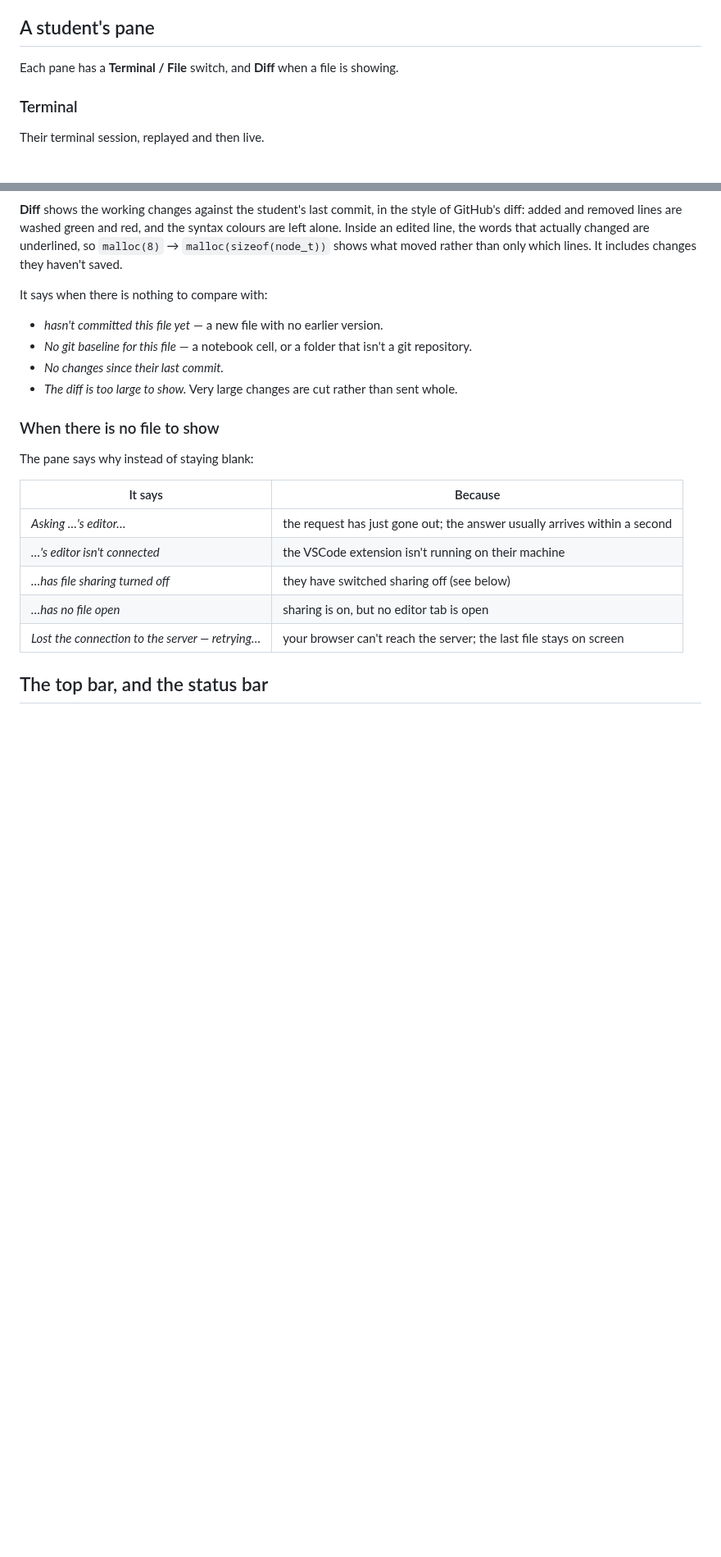
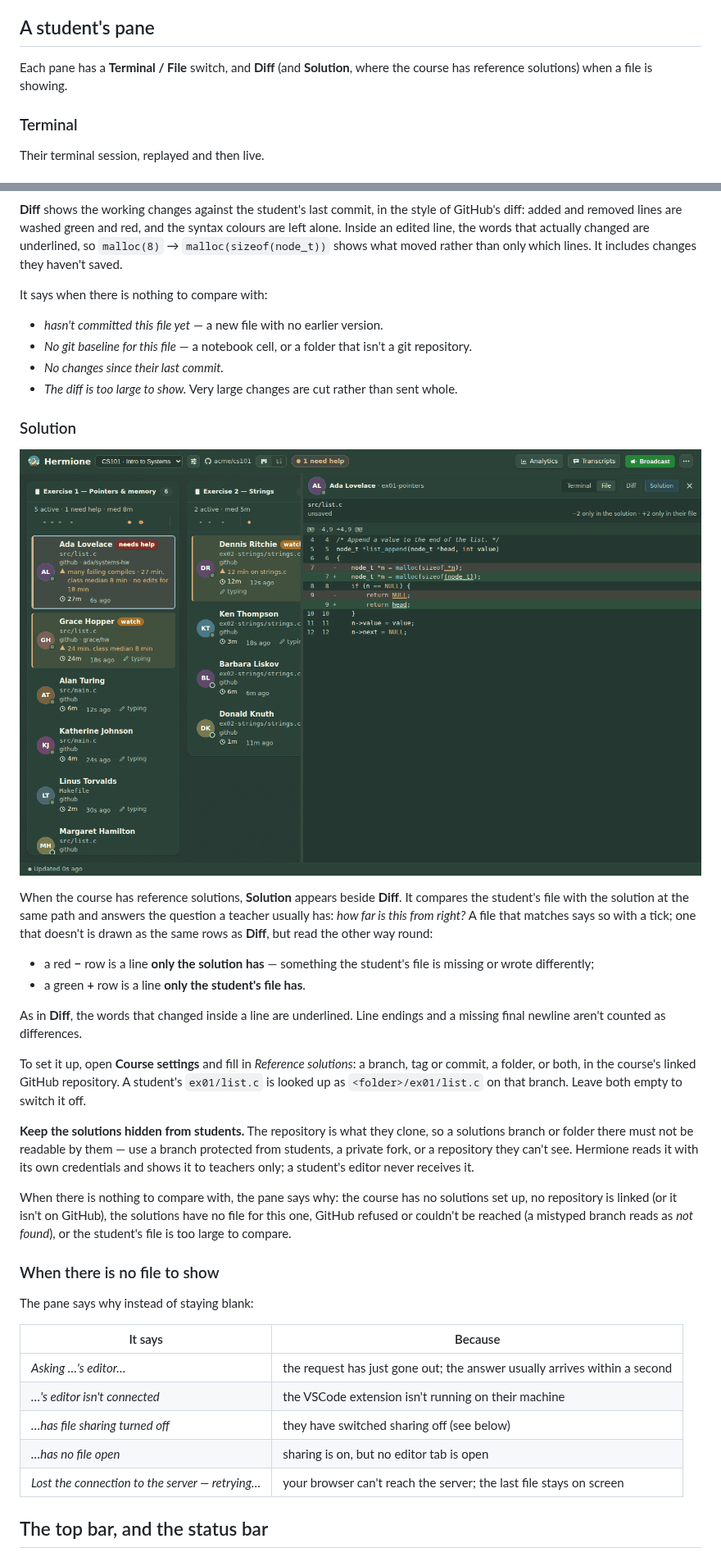
Before and after one commit to jvanbuel/hermione, a Markdown page: docs/teacher-guide.md, 2 parts joined by grey strips. Shown at 82% size. GitHub-like rendering; pictures changed too: docs/images/teacher-file-solution.png (added); blank space fills up the shorter version.

```diff
--- a/docs/teacher-guide.md
+++ b/docs/teacher-guide.md
@@ -42,7 +42,7 @@ and "is anyone touching `ex04` yet?" at a glance.
 
 ## A student's pane
 
-Each pane has a **Terminal / File** switch, and **Diff** when a file is showing.
+Each pane has a **Terminal / File** switch, and **Diff** (and **Solution**, where the course has reference solutions) when a file is showing.
 
 ### Terminal
 
@@ -75,6 +75,39 @@ It says when there is nothing to compare with:
 - *No changes since their last commit.*
 - *The diff is too large to show.* Very large changes are cut rather than sent
   whole.
+
+### Solution
+
+![The file against the reference solution](images/teacher-file-solution.png)
+
+When the course has reference solutions, **Solution** appears beside **Diff**. It
+compares the student's file with the solution at the same path and answers the
+question a teacher usually has: *how far is this from right?* A file that matches
+says so with a tick; one that doesn't is drawn as the same rows as **Diff**, but
+read the other way round:
+
+- a red **−** row is a line **only the solution has** — something the student's
+  file is missing or wrote differently;
+- a green **+** row is a line **only the student's file has**.
+
+As in **Diff**, the words that changed inside a line are underlined. Line endings
+and a missing final newline aren't counted as differences.
+
+To set it up, open **Course settings** and fill in *Reference solutions*: a branch,
+tag or commit, a folder, or both, in the course's linked GitHub repository. A
+student's `ex01/list.c` is looked up as `<folder>/ex01/list.c` on that branch.
+Leave both empty to switch it off.
+
+**Keep the solutions hidden from students.** The repository is what they clone, so
+a solutions branch or folder there must not be readable by them — use a branch
+protected from students, a private fork, or a repository they can't see. Hermione
+reads it with its own credentials and shows it to teachers only; a student's editor
+never receives it.
+
+When there is nothing to compare with, the pane says why: the course has no
+solutions set up, no repository is linked (or it isn't on GitHub), the solutions
+have no file for this one, GitHub refused or couldn't be reached (a mistyped branch
+reads as *not found*), or the student's file is too large to compare.
 
 ### When there is no file to show
 
```
Also changed, not shown: README.md (+45 -3 lines), 7 other files.
